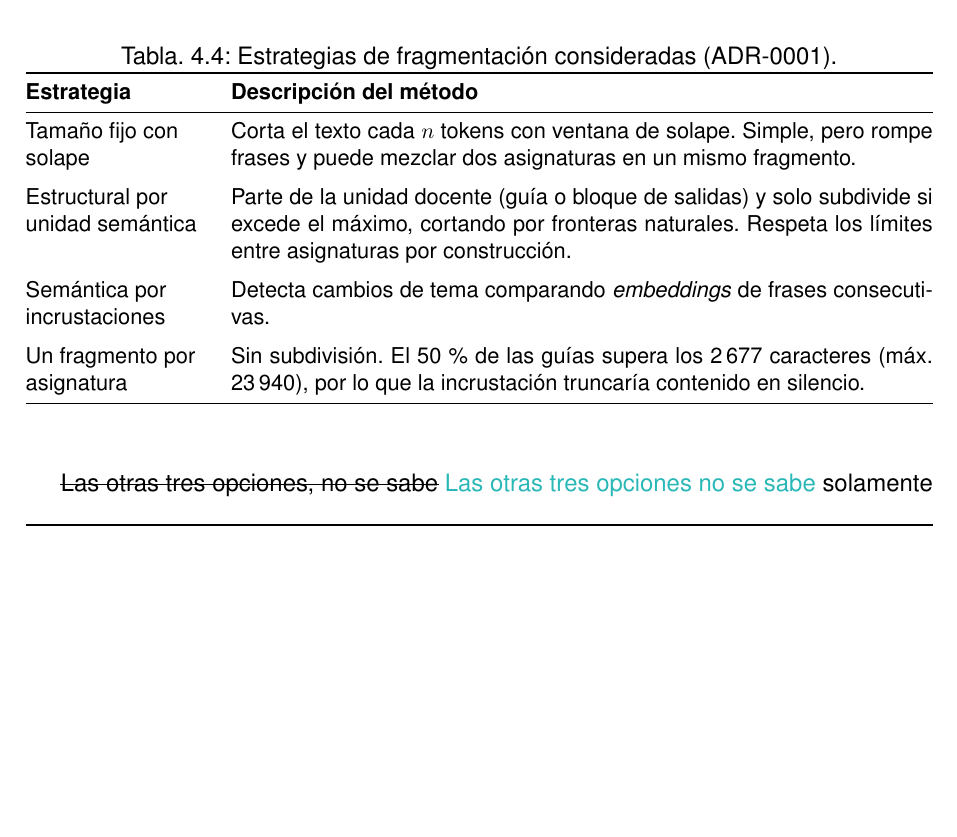
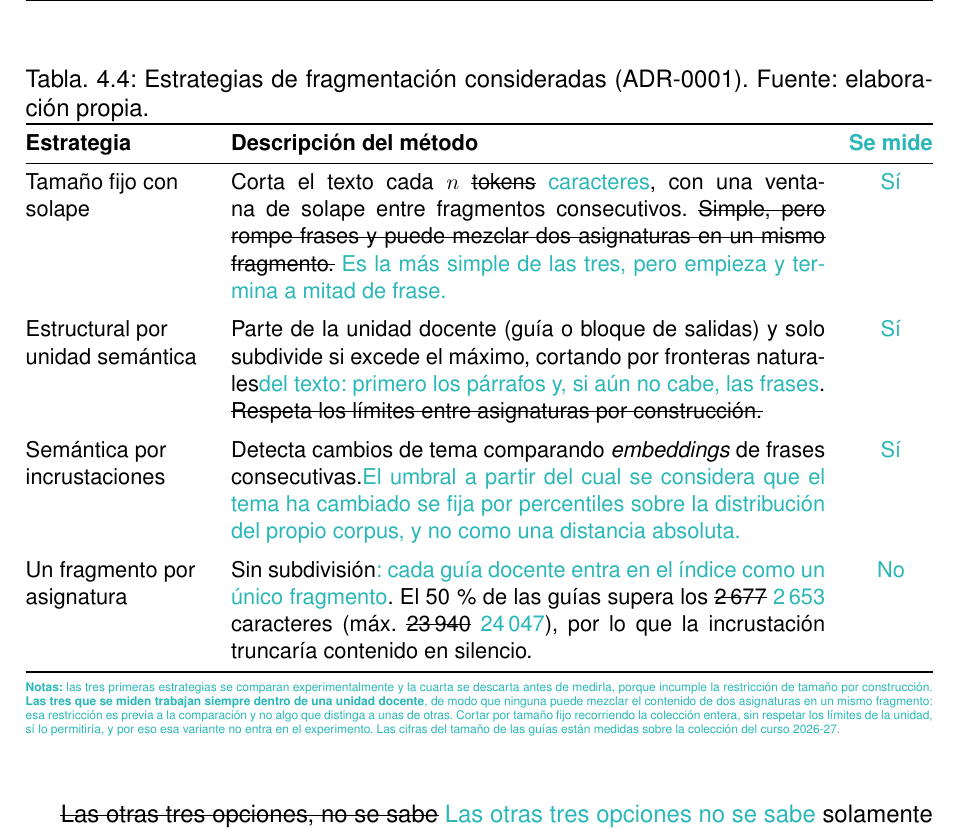
Before and after one commit to samubp10/tfg-recomendador-uja, a LaTeX document (memoria/main.tex, which reads memoria/tablas/TablaAlternativasChunking.tex): part of page 81 of 117 before the commit and part of page 82 of 119 after it, cut so that both start at the same text, the shorter picture padded with empty space. Compiled offline with pdfLaTeX.

Commit message:
docs(IT-16): corrige los datos y el texto de la tabla de alternativas de troceado
Tres problemas. Las cifras del tamano de las guias eran de un corpus anterior y contradecian al propio texto del capitulo, que ya daba las buenas: la mediana es 2.653 caracteres y el maximo 24.047, medidos sobre data/grados.json. El corte por tamano fijo se describia por tokens cuando el parametro esta en caracteres, que es justo la distincion sobre la que se apoya el argumento del truncado. Y se le atribuia mezclar dos asignaturas en un fragmento, lo que dejaba a la tabla descartando una estrategia que el experimento coloca despues entre las mejores.

Se anade la columna que dice cuales entran en la rejilla y un bloque de notas que aclara el equivoco: las tres medidas trabajan dentro de una unidad docente y ninguna puede mezclar asignaturas; lo que se descarta es recorrer la coleccion entera sin respetar ese limite.

```diff
--- a/memoria/tablas/TablaAlternativasChunking.tex
+++ b/memoria/tablas/TablaAlternativasChunking.tex
@@ -1,23 +1,52 @@
+% Estrategias de fragmentacion. Las tres primeras entran en la rejilla del ADR-0001;
+% la cuarta se descarta antes de medirla. Cifras del cuerpo de las guias medidas
+% sobre data/grados.json (rastreo del 05/08/2026, curso 2026-27):
+%   mediana 2653 caracteres, maximo 24047.
 \begin{table}[H]
   \centering
   \small
-  \caption{Estrategias de fragmentación consideradas (ADR-0001).}
+  \caption{Estrategias de fragmentación consideradas (ADR-0001). Fuente: elaboración propia.}
   \label{tab:alternativas_chunking}
-  \begin{tabularx}{\textwidth}{@{}>{\raggedright\arraybackslash}p{3.2cm} X@{}}
+  \begin{tabularx}{\textwidth}{@{}>{\raggedright\arraybackslash}p{3.2cm} X c@{}}
     \toprule
-    \textbf{Estrategia} & \textbf{Descripción del método} \\
+    \textbf{Estrategia}              & \textbf{Descripción del método}                                                      & \textbf{\textcolor{borrador2}{Se mide}} \\
     \midrule
-    Tamaño fijo con solape &
-    Corta el texto cada $n$ tokens con ventana de solape. Simple, pero rompe frases y puede mezclar dos asignaturas en un mismo fragmento. \\
+    Tamaño fijo con solape           &
+    Corta el texto cada $n$ \sout{tokens} \textcolor{borrador2}{caracteres}, con una ventana de
+    solape entre fragmentos consecutivos. \sout{Simple, pero rompe frases y puede mezclar dos
+      asignaturas en un mismo fragmento.} \textcolor{borrador2}{Es la más simple de las tres,
+      pero empieza y termina a mitad de frase.}                                                & \textcolor{borrador2}{Sí}               \\
     \addlinespace
     Estructural por unidad semántica &
-    Parte de la unidad docente (guía o bloque de salidas) y solo subdivide si excede el máximo, cortando por fronteras naturales. Respeta los límites entre asignaturas por construcción. \\
+    Parte de la unidad docente (guía o bloque de salidas) y solo subdivide si excede el máximo,
+    cortando por fronteras naturales\textcolor{borrador2}{ del texto: primero los párrafos y,
+      si aún no cabe, las frases}. \sout{Respeta los límites entre asignaturas por
+      construcción.}                                                                           & \textcolor{borrador2}{Sí}               \\
     \addlinespace
-    Semántica por incrustaciones &
-    Detecta cambios de tema comparando \emph{embeddings} de frases consecutivas.\\
+    Semántica por incrustaciones     &
+    Detecta cambios de tema comparando \emph{embeddings} de frases
+    consecutivas.\textcolor{borrador2}{ El umbral a partir del cual se considera que el tema ha
+      cambiado se fija por percentiles sobre la distribución del propio corpus, y no como una
+      distancia absoluta.}                                                                     & \textcolor{borrador2}{Sí}               \\
     \addlinespace
-    Un fragmento por asignatura &
-    Sin subdivisión. El 50\,\% de las guías supera los 2\,677 caracteres (máx.\ 23\,940), por lo que la incrustación truncaría contenido en silencio.\\
+    Un fragmento por asignatura      &
+    Sin subdivisión\textcolor{borrador2}{: cada guía docente entra en el índice como un único
+      fragmento}. El 50\,\% de las guías supera los \sout{2\,677} \textcolor{borrador2}{2\,653}
+    caracteres (máx.\ \sout{23\,940} \textcolor{borrador2}{24\,047}), por lo que la incrustación
+    truncaría contenido en silencio.                                                           & \textcolor{borrador2}{No}               \\
     \bottomrule
   \end{tabularx}
+  \begin{minipage}{\textwidth}
+    \vspace{4pt}
+    \tiny
+    \textcolor{borrador2}{\textbf{Notas:} las tres primeras estrategias se comparan
+      experimentalmente y la cuarta se descarta antes de medirla, porque incumple la
+      restricción de tamaño por construcción. \textbf{Las tres que se miden trabajan siempre
+        dentro de una unidad docente}, de modo que ninguna puede mezclar el contenido de dos
+      asignaturas en un mismo fragmento: esa restricción es previa a la comparación y no algo
+      que distinga a unas de otras. Cortar por tamaño fijo recorriendo la colección entera, sin
+      respetar los límites de la unidad, sí lo permitiría, y por eso esa variante no entra en el
+      experimento. Las cifras del tamaño de las guías están medidas sobre la colección del curso
+      2026-27.}
+  \end{minipage}
 \end{table}
```
